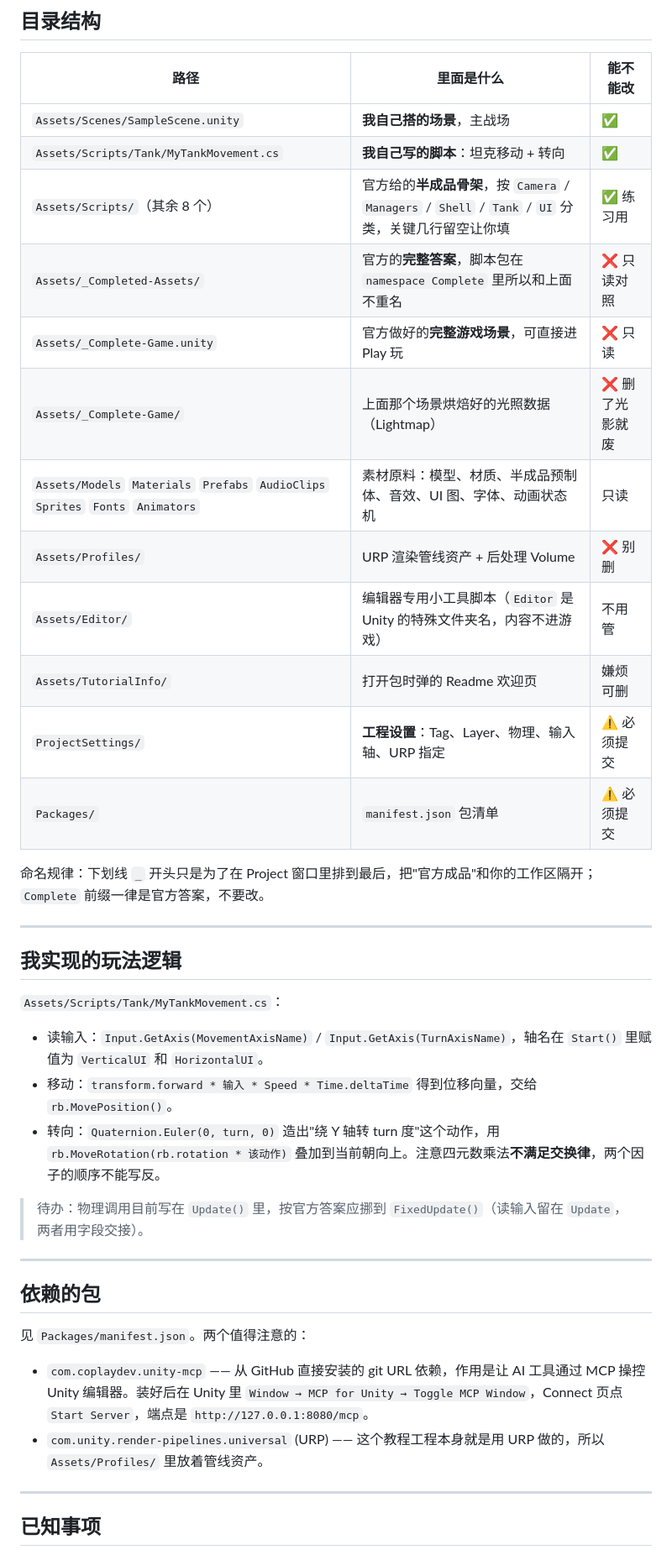
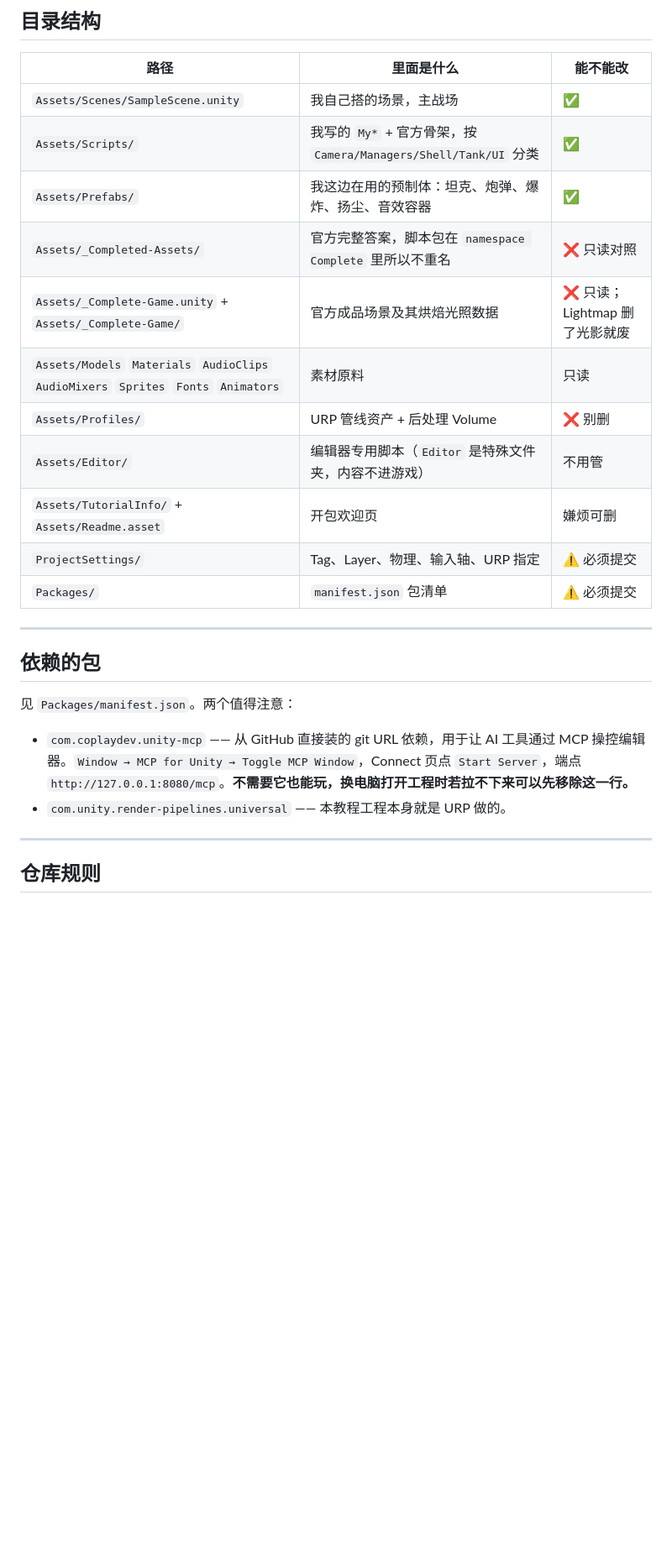
Before and after one commit to DJ-FOUR/TankGame, a Markdown page: README.md, the part around one of its changes. Shown at 84% size. Rendered like a GitHub page; blank space fills up the shorter version.

```diff
--- a/README.md
+++ b/README.md
@@ -20,43 +88,28 @@
 
 | 路径 | 里面是什么 | 能不能改 |
 |---|---|---|
-| `Assets/Scenes/SampleScene.unity` | **我自己搭的场景**，主战场 | ✅ |
-| `Assets/Scripts/Tank/MyTankMovement.cs` | **我自己写的脚本**：坦克移动 + 转向 | ✅ |
-| `Assets/Scripts/`（其余 8 个） | 官方给的**半成品骨架**，按 `Camera` / `Managers` / `Shell` / `Tank` / `UI` 分类，关键几行留空让你填 | ✅ 练习用 |
-| `Assets/_Completed-Assets/` | 官方的**完整答案**，脚本包在 `namespace Complete` 里所以和上面不重名 | ❌ 只读对照 |
-| `Assets/_Complete-Game.unity` | 官方做好的**完整游戏场景**，可直接进 Play 玩 | ❌ 只读 |
-| `Assets/_Complete-Game/` | 上面那个场景烘焙好的光照数据（Lightmap） | ❌ 删了光影就废 |
-| `Assets/Models` `Materials` `Prefabs` `AudioClips` `Sprites` `Fonts` `Animators` | 素材原料：模型、材质、半成品预制体、音效、UI 图、字体、动画状态机 | 只读 |
-| `Assets/Profiles/` | URP 渲染管线资产 + 后处理 Volume | ❌ 别删 |
-| `Assets/Editor/` | 编辑器专用小工具脚本（`Editor` 是 Unity 的特殊文件夹名，内容不进游戏） | 不用管 |
-| `Assets/TutorialInfo/` | 打开包时弹的 Readme 欢迎页 | 嫌烦可删 |
-| `ProjectSettings/` | **工程设置**：Tag、Layer、物理、输入轴、URP 指定 | ⚠️ 必须提交 |
+| `Assets/Scenes/SampleScene.unity` | 我自己搭的场景，主战场 | ✅ |
+| `Assets/Scripts/` | 我写的 `My*` + 官方骨架，按 `Camera/Managers/Shell/Tank/UI` 分类 | ✅ |
+| `Assets/Prefabs/` | 我这边在用的预制体：坦克、炮弹、爆炸、扬尘、音效容器 | ✅ |
+| `Assets/_Completed-Assets/` | 官方完整答案，脚本包在 `namespace Complete` 里所以不重名 | ❌ 只读对照 |
+| `Assets/_Complete-Game.unity` + `Assets/_Complete-Game/` | 官方成品场景及其烘焙光照数据 | ❌ 只读；Lightmap 删了光影就废 |
+| `Assets/Models` `Materials` `AudioClips` `AudioMixers` `Sprites` `Fonts` `Animators` | 素材原料 | 只读 |
+| `Assets/Profiles/` | URP 管线资产 + 后处理 Volume | ❌ 别删 |
+| `Assets/Editor/` | 编辑器专用脚本（`Editor` 是特殊文件夹，内容不进游戏） | 不用管 |
+| `Assets/TutorialInfo/` + `Assets/Readme.asset` | 开包欢迎页 | 嫌烦可删 |
+| `ProjectSettings/` | Tag、Layer、物理、输入轴、URP 指定 | ⚠️ 必须提交 |
 | `Packages/` | `manifest.json` 包清单 | ⚠️ 必须提交 |
-
-命名规律：下划线 `_` 开头只是为了在 Project 窗口里排到最后，把"官方成品"和你的工作区隔开；`Complete` 前缀一律是官方答案，不要改。
-
----
-
-## 我实现的玩法逻辑
-
-`Assets/Scripts/Tank/MyTankMovement.cs`：
-
-- 读输入：`Input.GetAxis(MovementAxisName)` / `Input.GetAxis(TurnAxisName)`，轴名在 `Start()` 里赋值为 `VerticalUI` 和 `HorizontalUI`。
-- 移动：`transform.forward * 输入 * Speed * Time.deltaTime` 得到位移向量，交给 `rb.MovePosition()`。
-- 转向：`Quaternion.Euler(0, turn, 0)` 造出"绕 Y 轴转 turn 度"这个动作，用 `rb.MoveRotation(rb.rotation * 该动作)` 叠加到当前朝向上。注意四元数乘法**不满足交换律**，两个因子的顺序不能写反。
-
-> 待办：物理调用目前写在 `Update()` 里，按官方答案应挪到 `FixedUpdate()`（读输入留在 `Update`，两者用字段交接）。
 
 ---
 
 ## 依赖的包
 
-见 `Packages/manifest.json`。两个值得注意的：
+见 `Packages/manifest.json`。两个值得注意：
 
-- `com.coplaydev.unity-mcp` —— 从 GitHub 直接安装的 git URL 依赖，作用是让 AI 工具通过 MCP 操控 Unity 编辑器。装好后在 Unity 里 `Window → MCP for Unity → Toggle MCP Window`，Connect 页点 `Start Server`，端点是 `http://127.0.0.1:8080/mcp`。
-- `com.unity.render-pipelines.universal` (URP) —— 这个教程工程本身就是用 URP 做的，所以 `Assets/Profiles/` 里放着管线资产。
+- `com.coplaydev.unity-mcp` —— 从 GitHub 直接装的 git URL 依赖，用于让 AI 工具通过 MCP 操控编辑器。`Window → MCP for Unity → Toggle MCP Window`，Connect 页点 `Start Server`，端点 `http://127.0.0.1:8080/mcp`。**不需要它也能玩，换电脑打开工程时若拉不下来可以先移除这一行。**
+- `com.unity.render-pipelines.universal` —— 本教程工程本身就是 URP 做的。
 
 ---
 
-## 已知事项
+## 仓库规则
 
```
Also changed, not shown: other parts of README.md (+92 -8 lines).
